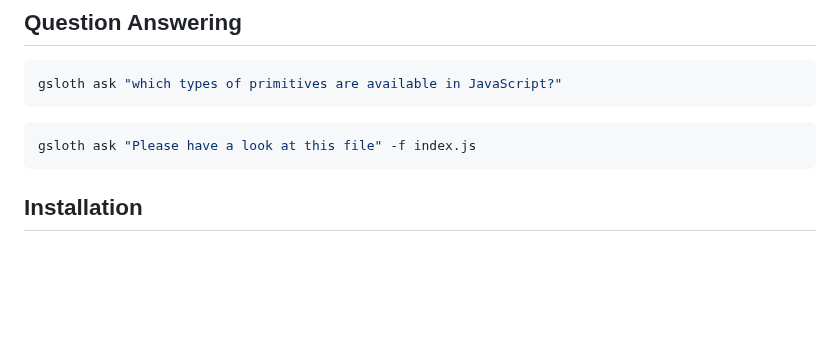
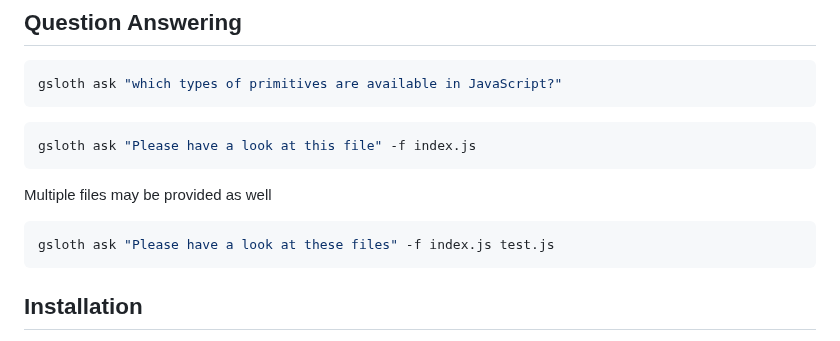
Before and after one commit to andruhon/gaunt-sloth-assistant, a Markdown page: README.md, the part around the change. Rendered like a GitHub page; blank space fills up the shorter version.

````diff
--- a/README.md
+++ b/README.md
@@ -83,6 +83,12 @@ gsloth ask "which types of primitives are available in JavaScript?"
 gsloth ask "Please have a look at this file" -f index.js
 ```
 
+Multiple files may be provided as well
+
+```shell
+gsloth ask "Please have a look at these files" -f index.js test.js
+```
+
 ## Installation
 
 Tested with Node 22 LTS.
````
